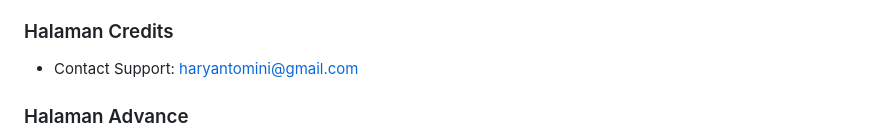
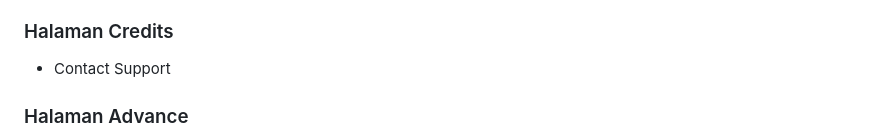
Before and after one commit to Edhan404/Ledger-Rucoy-Seller, a Markdown page: README.md, the part around the change. Rendered like a GitHub page.

```diff
--- a/README.md
+++ b/README.md
@@ -34,7 +34,7 @@ Website Catatan Transaksi Perdagangan Game Rucoy Online - Sebagai Catatan Seller
 - Tidak bisa diedit langsung (hanya melalui Add Transaction)
 
 ### Halaman Credits
-- Contact Support: haryantomini@gmail.com
+- Contact Support
 
 ### Halaman Advance
 - **Card 1 & 2**: Charts data pembelian dan penjualan semua akun
```
